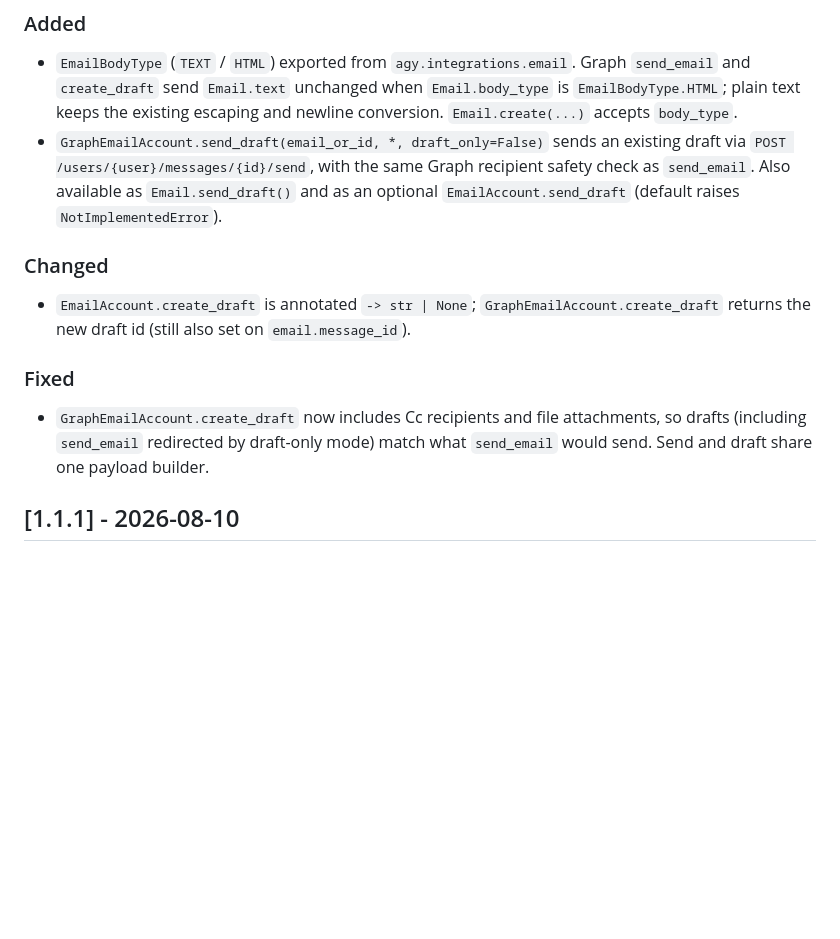
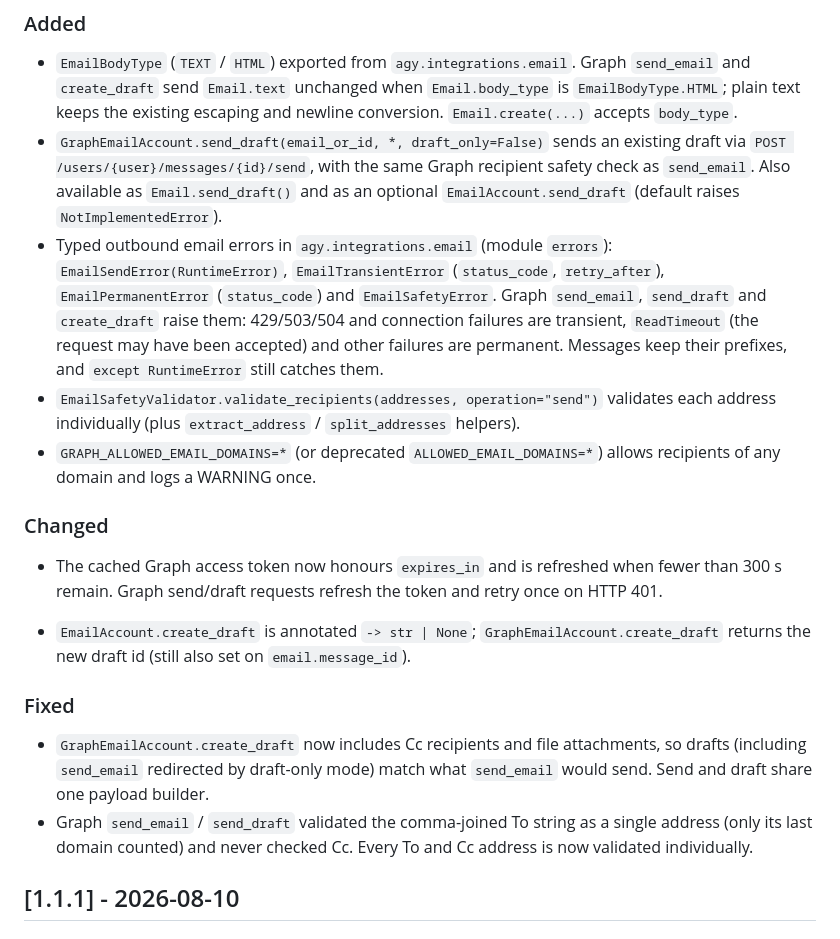
Before and after one commit to big-picture/agy, a Markdown page: CHANGELOG.md, the part around the change. Drawn GitHub-style; blank space fills up the shorter version.

```diff
--- a/CHANGELOG.md
+++ b/CHANGELOG.md
@@ -18,8 +18,24 @@ and this project adheres to [Semantic Versioning](https://semver.org/spec/v2.0.0
   Graph recipient safety check as `send_email`. Also available as
   `Email.send_draft()` and as an optional `EmailAccount.send_draft` (default
   raises `NotImplementedError`).
+- Typed outbound email errors in `agy.integrations.email` (module `errors`):
+  `EmailSendError(RuntimeError)`, `EmailTransientError` (`status_code`,
+  `retry_after`), `EmailPermanentError` (`status_code`) and `EmailSafetyError`.
+  Graph `send_email`, `send_draft` and `create_draft` raise them: 429/503/504
+  and connection failures are transient, `ReadTimeout` (the request may have
+  been accepted) and other failures are permanent. Messages keep their
+  prefixes, and `except RuntimeError` still catches them.
+- `EmailSafetyValidator.validate_recipients(addresses, operation="send")`
+  validates each address individually (plus `extract_address` /
+  `split_addresses` helpers).
+- `GRAPH_ALLOWED_EMAIL_DOMAINS=*` (or deprecated `ALLOWED_EMAIL_DOMAINS=*`)
+  allows recipients of any domain and logs a WARNING once.
 
 ### Changed
+
+- The cached Graph access token now honours `expires_in` and is refreshed
+  when fewer than 300 s remain. Graph send/draft requests refresh the token
+  and retry once on HTTP 401.
 
 - `EmailAccount.create_draft` is annotated `-> str | None`;
   `GraphEmailAccount.create_draft` returns the new draft id (still also set on
@@ -30,6 +46,9 @@ and this project adheres to [Semantic Versioning](https://semver.org/spec/v2.0.0
 - `GraphEmailAccount.create_draft` now includes Cc recipients and file
   attachments, so drafts (including `send_email` redirected by draft-only mode)
   match what `send_email` would send. Send and draft share one payload builder.
+- Graph `send_email` / `send_draft` validated the comma-joined To string as a
+  single address (only its last domain counted) and never checked Cc. Every
+  To and Cc address is now validated individually.
 
 ## [1.1.1] - 2026-08-10
 
```
Also changed, not shown: docs/integrations/EMAIL.md (+41 -0 lines).
